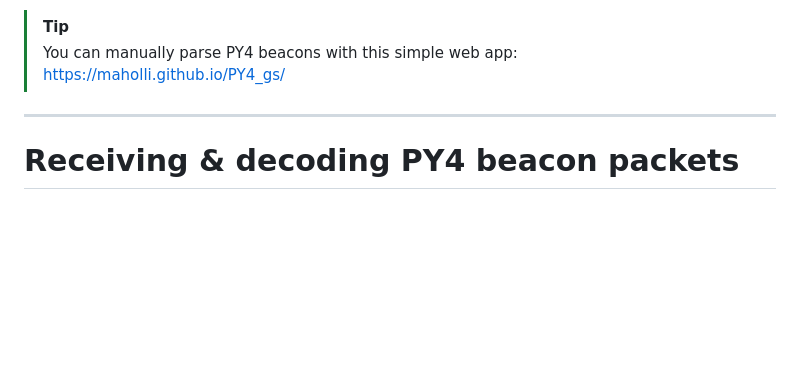
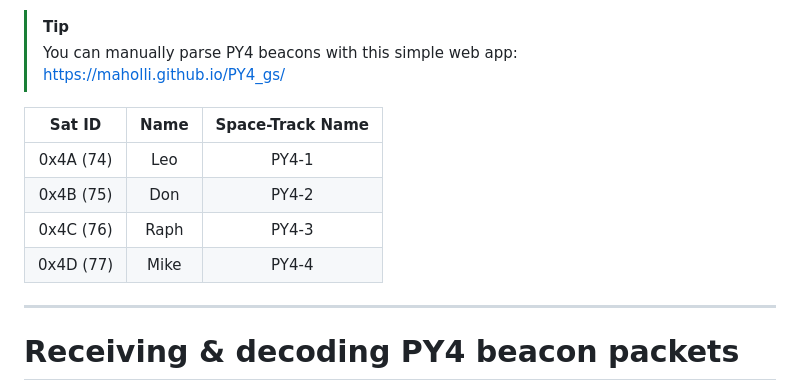
Before and after one commit to maholli/PY4_gs, a Markdown page: README.md, the part around the change. Drawn GitHub-style; blank space fills up the shorter version.

```diff
--- a/README.md
+++ b/README.md
@@ -4,6 +4,13 @@ General mission webpage: to be announced
 
 > [!TIP]
 > You can manually parse PY4 beacons with this simple web app: https://maholli.github.io/PY4_gs/
+
+| Sat ID     	| Name 	| Space-Track Name 	|
+|:------------:	|:------:	|:------------------:	|
+| 0x4A  (74) 	| Leo  	| PY4-1            	|
+| 0x4B (75)  	| Don  	| PY4-2            	|
+| 0x4C (76)  	| Raph 	| PY4-3            	|
+| 0x4D (77)  	| Mike 	| PY4-4            	|
 
 ----
 
```
